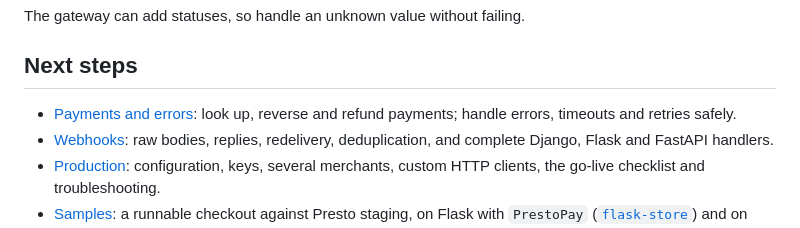
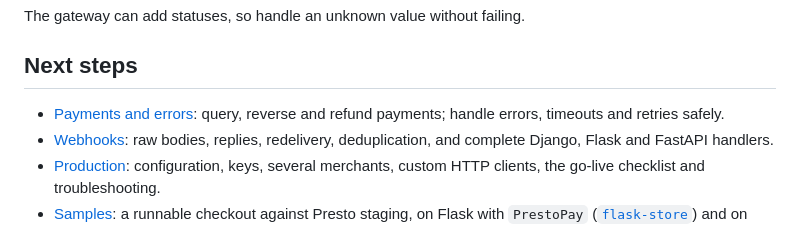
Before and after one commit to prestoconnect/presto-pay-sdk-python, a Markdown page: README.md, the part around the change. Rendered like a GitHub page.

Commit message:
Rename "Look up a payment" to "Query a payment"

```diff
--- a/README.md
+++ b/README.md
@@ -218,7 +218,7 @@ The gateway can add statuses, so handle an unknown value without failing.
 ## Next steps
 
 - [Payments and errors](https://github.com/prestoconnect/presto-pay-sdk-python/blob/main/docs/payments-and-errors.md):
-  look up, reverse and refund payments; handle errors, timeouts and retries safely.
+  query, reverse and refund payments; handle errors, timeouts and retries safely.
 - [Webhooks](https://github.com/prestoconnect/presto-pay-sdk-python/blob/main/docs/webhooks.md): raw bodies,
   replies, redelivery, deduplication, and complete Django, Flask and FastAPI handlers.
 - [Production](https://github.com/prestoconnect/presto-pay-sdk-python/blob/main/docs/production.md):
```
